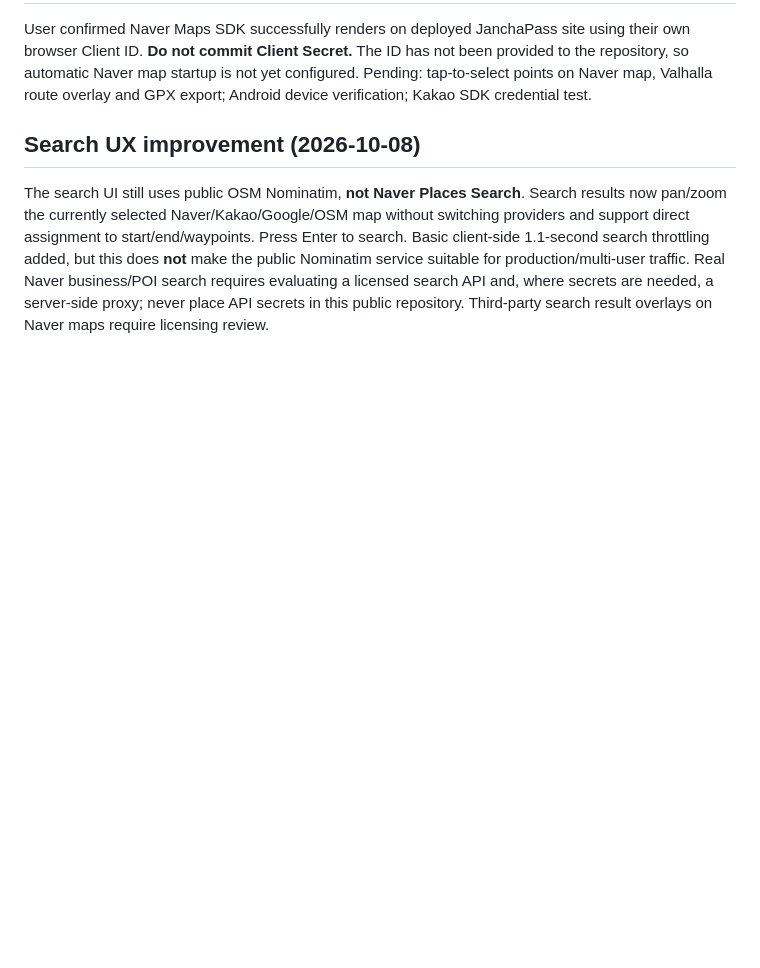
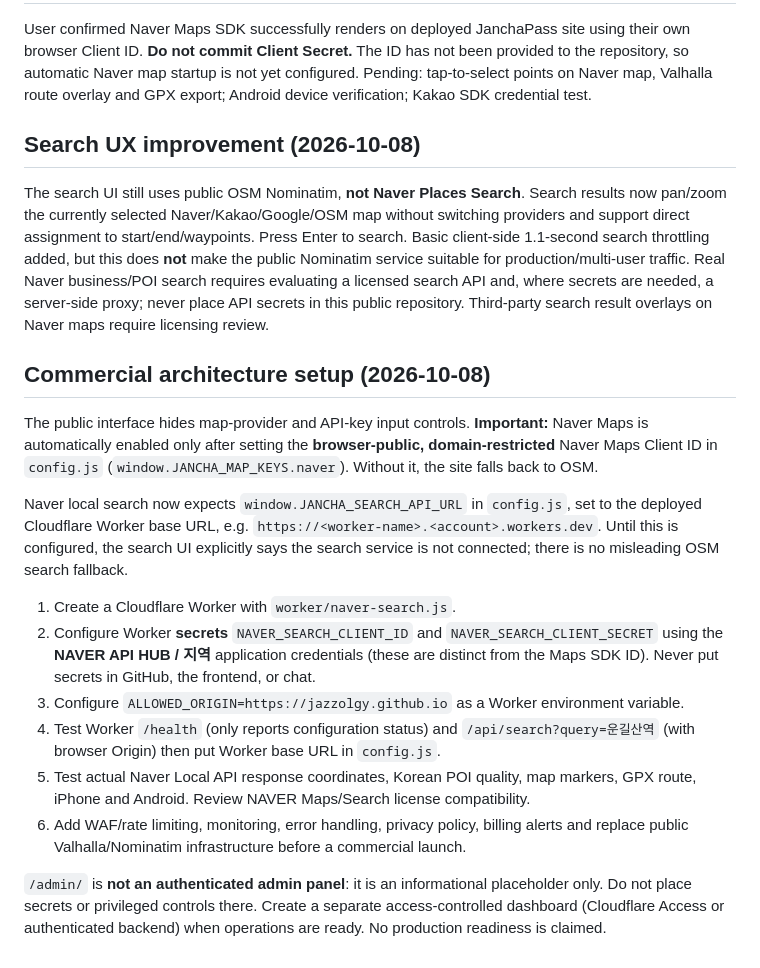
Before and after one commit to jazzolgy/JanchaPass, a Markdown page: README.md, the part around the change. GitHub-like rendering; blank space fills up the shorter version.

Commit message:
docs: commercial deployment steps and admin security boundary

```diff
--- a/README.md
+++ b/README.md
@@ -72,3 +72,18 @@ User confirmed Naver Maps SDK successfully renders on deployed JanchaPass site u
 ## Search UX improvement (2026-10-08)
 
 The search UI still uses public OSM Nominatim, **not Naver Places Search**. Search results now pan/zoom the currently selected Naver/Kakao/Google/OSM map without switching providers and support direct assignment to start/end/waypoints. Press Enter to search. Basic client-side 1.1-second search throttling added, but this does **not** make the public Nominatim service suitable for production/multi-user traffic. Real Naver business/POI search requires evaluating a licensed search API and, where secrets are needed, a server-side proxy; never place API secrets in this public repository. Third-party search result overlays on Naver maps require licensing review.
+
+## Commercial architecture setup (2026-10-08)
+
+The public interface hides map-provider and API-key input controls. **Important:** Naver Maps is automatically enabled only after setting the **browser-public, domain-restricted** Naver Maps Client ID in `config.js` (`window.JANCHA_MAP_KEYS.naver`). Without it, the site falls back to OSM.
+
+Naver local search now expects `window.JANCHA_SEARCH_API_URL` in `config.js`, set to the deployed Cloudflare Worker base URL, e.g. `https://<worker-name>.<account>.workers.dev`. Until this is configured, the search UI explicitly says the search service is not connected; there is no misleading OSM search fallback.
+
+1. Create a Cloudflare Worker with `worker/naver-search.js`.
+2. Configure Worker **secrets** `NAVER_SEARCH_CLIENT_ID` and `NAVER_SEARCH_CLIENT_SECRET` using the **NAVER API HUB / 지역** application credentials (these are distinct from the Maps SDK ID). Never put secrets in GitHub, the frontend, or chat.
+3. Configure `ALLOWED_ORIGIN=https://jazzolgy.github.io` as a Worker environment variable.
+4. Test Worker `/health` (only reports configuration status) and `/api/search?query=운길산역` (with browser Origin) then put Worker base URL in `config.js`.
+5. Test actual Naver Local API response coordinates, Korean POI quality, map markers, GPX route, iPhone and Android. Review NAVER Maps/Search license compatibility.
+6. Add WAF/rate limiting, monitoring, error handling, privacy policy, billing alerts and replace public Valhalla/Nominatim infrastructure before a commercial launch.
+
+`/admin/` is **not an authenticated admin panel**: it is an informational placeholder only. Do not place secrets or privileged controls there. Create a separate access-controlled dashboard (Cloudflare Access or authenticated backend) when operations are ready. No production readiness is claimed.
```
